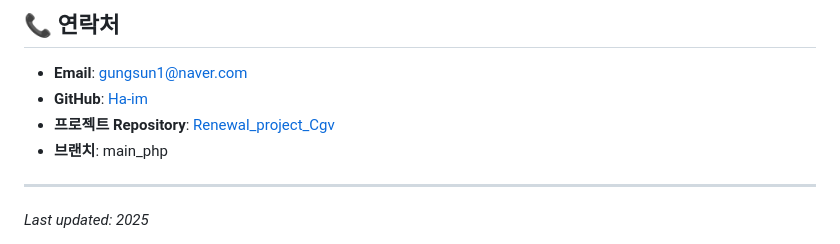
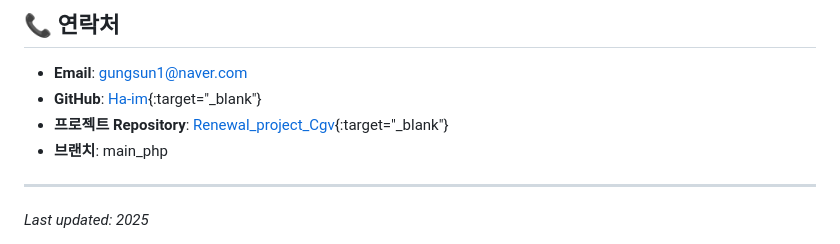
Before and after one commit to Ha-im/Renewal_project_Cgv, a Markdown page: README.md, the part around the change. Drawn GitHub-style.

Commit message:
블링크 추가

```diff
--- a/README.md
+++ b/README.md
@@ -413,8 +413,8 @@ A: 올바른 브랜치에서 작업하고 있는지 확인하세요. `git branch
 ## 📞 연락처
 
 - **Email**: gungsun1@naver.com
-- **GitHub**: [Ha-im](https://github.com/Ha-im)
-- **프로젝트 Repository**: [Renewal_project_Cgv](https://github.com/Ha-im/Renewal_project_Cgv)
+- **GitHub**: [Ha-im](https://github.com/Ha-im){:target="_blank"}
+- **프로젝트 Repository**: [Renewal_project_Cgv](https://github.com/Ha-im/Renewal_project_Cgv){:target="_blank"}
 - **브랜치**: main_php
 
 ---
```
